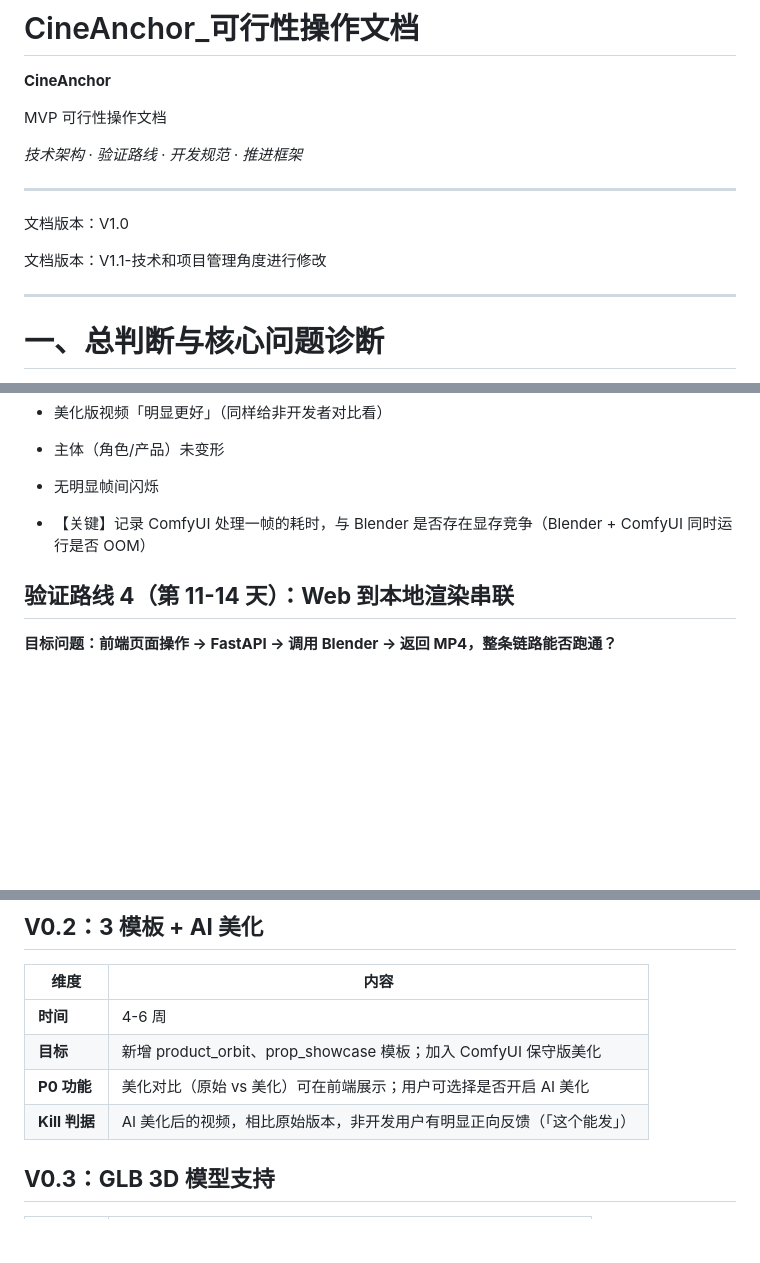
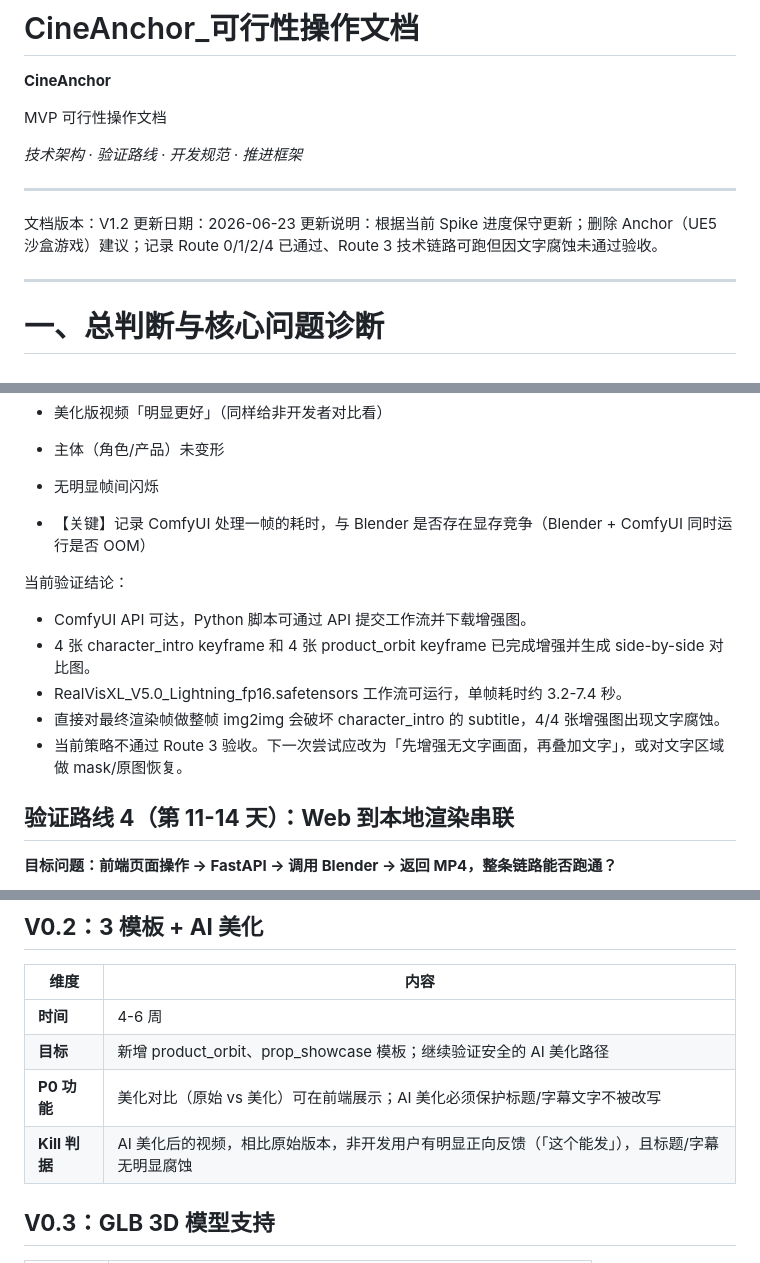
Before and after one commit to R0xy-152/cineanchor-neo, a Markdown page: CineAnchor_可行性操作文档.md, 3 parts joined by grey strips. GitHub-like rendering; blank space fills up the shorter version.

```diff
--- a/CineAnchor_可行性操作文档.md
+++ b/CineAnchor_可行性操作文档.md
@@ -8,9 +8,9 @@ MVP 可行性操作文档
 
 ---
 
-文档版本：V1\.0
-
-文档版本：V1\.1\-技术和项目管理角度进行修改
+文档版本：V1\.2
+更新日期：2026\-06\-23
+更新说明：根据当前 Spike 进度保守更新；删除 Anchor（UE5 沙盒游戏）建议；记录 Route 0/1/2/4 已通过、Route 3 技术链路可跑但因文字腐蚀未通过验收。
 
 ---
 
@@ -200,6 +210,14 @@ Blender 原始 MP4
 
 - 【关键】记录 ComfyUI 处理一帧的耗时，与 Blender 是否存在显存竞争（Blender \+ ComfyUI 同时运行是否 OOM）
 
+当前验证结论：
+
+- ComfyUI API 可达，Python 脚本可通过 API 提交工作流并下载增强图。
+- 4 张 character\_intro keyframe 和 4 张 product\_orbit keyframe 已完成增强并生成 side\-by\-side 对比图。
+- RealVisXL\_V5\.0\_Lightning\_fp16\.safetensors 工作流可运行，单帧耗时约 3\.2\-7\.4 秒。
+- 直接对最终渲染帧做整帧 img2img 会破坏 character\_intro 的 subtitle，4/4 张增强图出现文字腐蚀。
+- 当前策略不通过 Route 3 验收。下一次尝试应改为「先增强无文字画面，再叠加文字」，或对文字区域做 mask/原图恢复。
+
 ## **验证路线 4（第 11\-14 天）：Web 到本地渲染串联**
 
 **目标问题：前端页面操作 → FastAPI → 调用 Blender → 返回 MP4，整条链路能否跑通？**
@@ -813,9 +831,9 @@ Spike 阶段禁止：
 |**维度**|**内容**|
 |---|---|
 |**时间**|4\-6 周|
-|**目标**|新增 product\_orbit、prop\_showcase 模板；加入 ComfyUI 保守版美化|
-|**P0 功能**|美化对比（原始 vs 美化）可在前端展示；用户可选择是否开启 AI 美化|
-|**Kill 判据**|AI 美化后的视频，相比原始版本，非开发用户有明显正向反馈（「这个能发」）|
+|**目标**|新增 product\_orbit、prop\_showcase 模板；继续验证安全的 AI 美化路径|
+|**P0 功能**|美化对比（原始 vs 美化）可在前端展示；AI 美化必须保护标题/字幕文字不被改写|
+|**Kill 判据**|AI 美化后的视频，相比原始版本，非开发用户有明显正向反馈（「这个能发」），且标题/字幕无明显腐蚀|
 
 ## **V0\.3：GLB 3D 模型支持**
 
```
Also changed, not shown: other parts of CineAnchor_可行性操作文档.md (+24 -21 lines).
